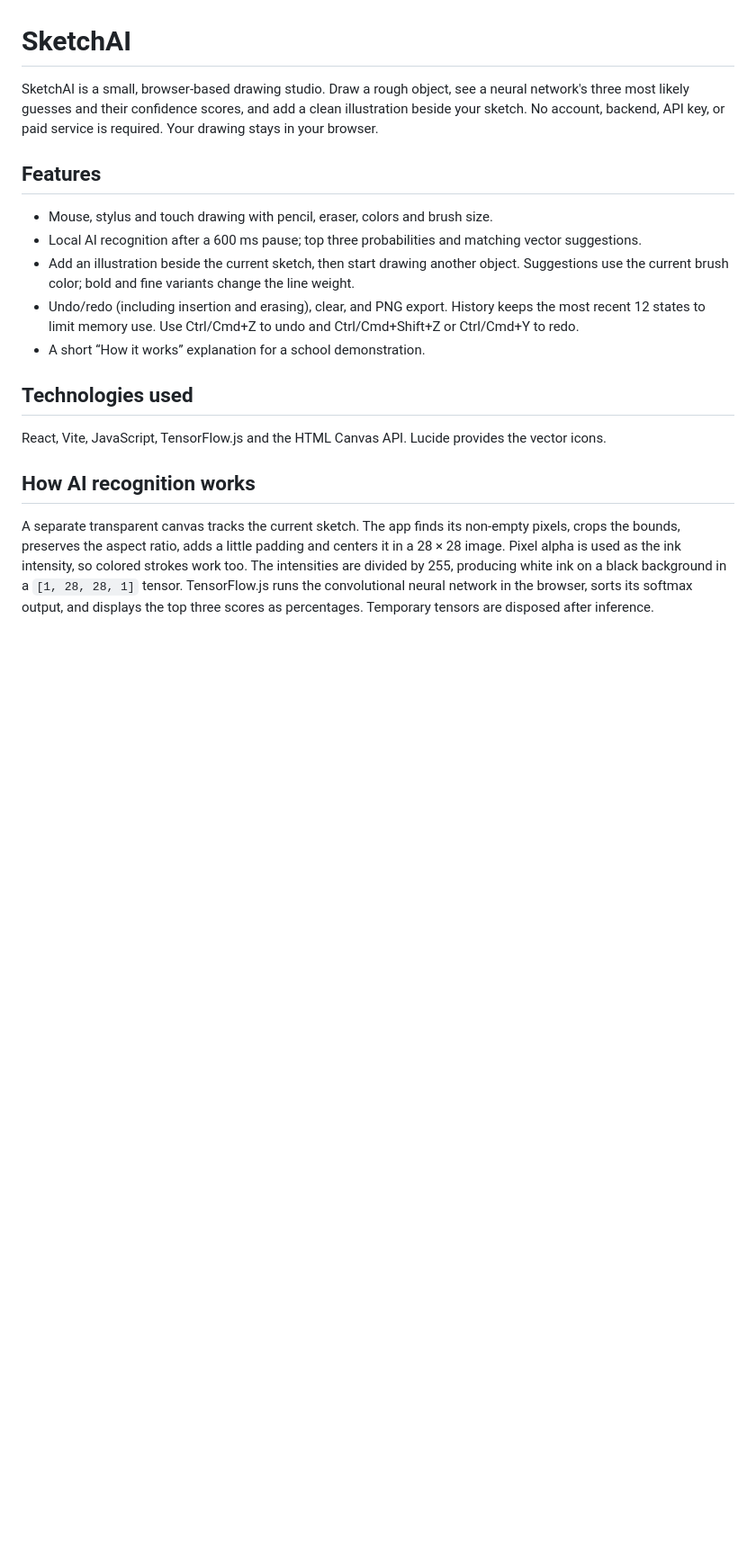
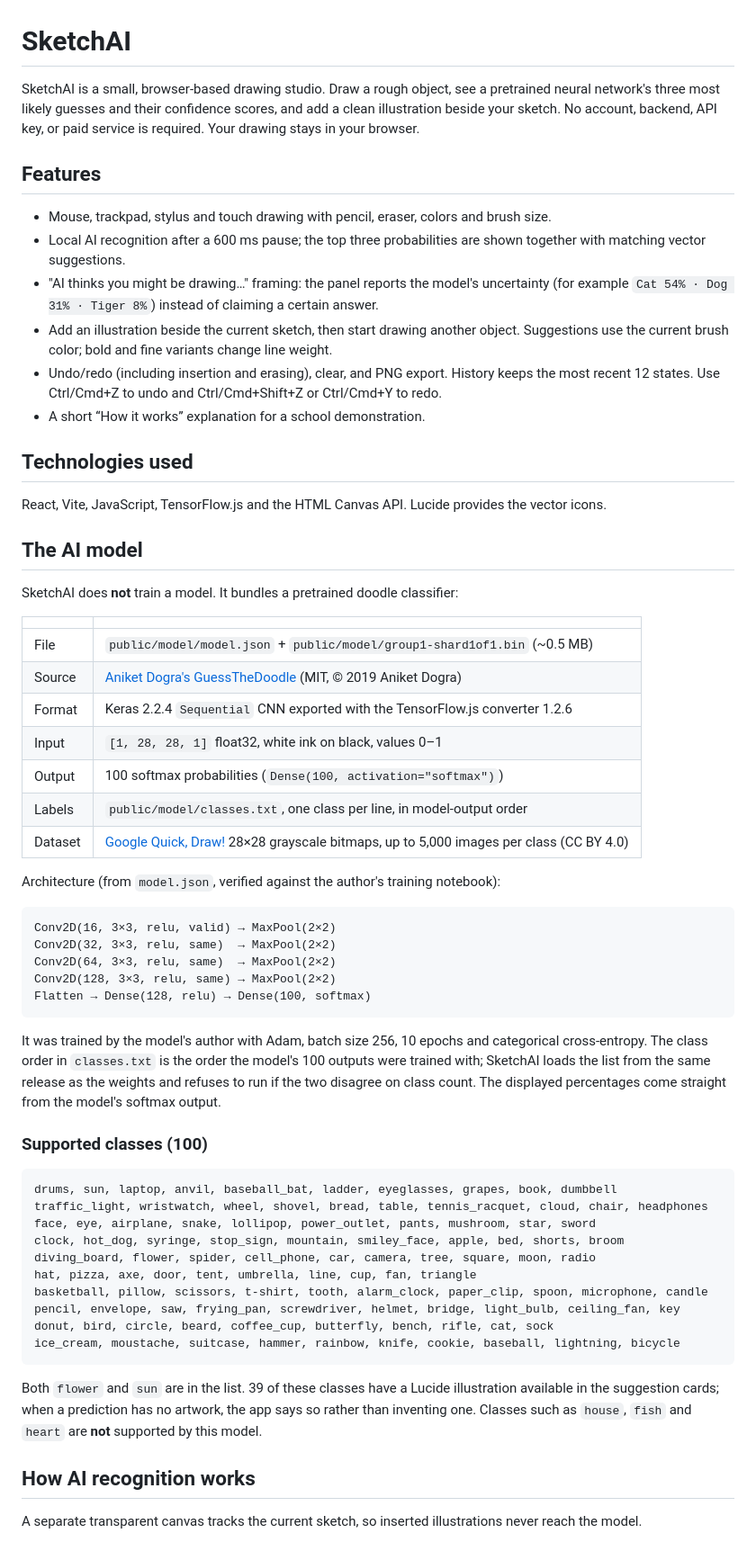
Before and after one commit to nileshwarke848-droid/SketchAI, a Markdown page: README.md, the part around one of its changes. Shown at 90% size. Drawn GitHub-style; blank space fills up the shorter version.

````diff
--- a/README.md
+++ b/README.md
@@ -1,20 +1,82 @@
 # SketchAI
 
-SketchAI is a small, browser-based drawing studio. Draw a rough object, see a neural network's three most likely guesses and their confidence scores, and add a clean illustration beside your sketch. No account, backend, API key, or paid service is required. Your drawing stays in your browser.
+SketchAI is a small, browser-based drawing studio. Draw a rough object, see a
+pretrained neural network's three most likely guesses and their confidence
+scores, and add a clean illustration beside your sketch. No account, backend,
+API key, or paid service is required. Your drawing stays in your browser.
 
 ## Features
 
-- Mouse, stylus and touch drawing with pencil, eraser, colors and brush size.
-- Local AI recognition after a 600 ms pause; top three probabilities and matching vector suggestions.
-- Add an illustration beside the current sketch, then start drawing another object. Suggestions use the current brush color; bold and fine variants change the line weight.
-- Undo/redo (including insertion and erasing), clear, and PNG export. History keeps the most recent 12 states to limit memory use. Use Ctrl/Cmd+Z to undo and Ctrl/Cmd+Shift+Z or Ctrl/Cmd+Y to redo.
+- Mouse, trackpad, stylus and touch drawing with pencil, eraser, colors and brush size.
+- Local AI recognition after a 600 ms pause; the top three probabilities are shown
+  together with matching vector suggestions.
+- "AI thinks you might be drawing…" framing: the panel reports the model's
+  uncertainty (for example `Cat 54% · Dog 31% · Tiger 8%`) instead of claiming a
+  certain answer.
+- Add an illustration beside the current sketch, then start drawing another object.
+  Suggestions use the current brush color; bold and fine variants change line weight.
+- Undo/redo (including insertion and erasing), clear, and PNG export. History keeps
+  the most recent 12 states. Use Ctrl/Cmd+Z to undo and Ctrl/Cmd+Shift+Z or
+  Ctrl/Cmd+Y to redo.
 - A short “How it works” explanation for a school demonstration.
 
 ## Technologies used
 
-React, Vite, JavaScript, TensorFlow.js and the HTML Canvas API. Lucide provides the vector icons.
+React, Vite, JavaScript, TensorFlow.js and the HTML Canvas API. Lucide provides
+the vector icons.
+
+## The AI model
+
+SketchAI does **not** train a model. It bundles a pretrained doodle classifier:
+
+| | |
+| --- | --- |
+| File | `public/model/model.json` + `public/model/group1-shard1of1.bin` (~0.5 MB) |
+| Source | [Aniket Dogra's GuessTheDoodle](https://github.com/AniketDogra/GuessTheDoodle) (MIT, © 2019 Aniket Dogra) |
+| Format | Keras 2.2.4 `Sequential` CNN exported with the TensorFlow.js converter 1.2.6 |
+| Input | `[1, 28, 28, 1]` float32, white ink on black, values 0–1 |
+| Output | 100 softmax probabilities (`Dense(100, activation="softmax")`) |
+| Labels | `public/model/classes.txt`, one class per line, in model-output order |
+| Dataset | [Google Quick, Draw!](https://github.com/googlecreativelab/quickdraw-dataset) 28×28 grayscale bitmaps, up to 5,000 images per class (CC BY 4.0) |
+
+Architecture (from `model.json`, verified against the author's training notebook):
+
+```
+Conv2D(16, 3×3, relu, valid) → MaxPool(2×2)
+Conv2D(32, 3×3, relu, same)  → MaxPool(2×2)
+Conv2D(64, 3×3, relu, same)  → MaxPool(2×2)
+Conv2D(128, 3×3, relu, same) → MaxPool(2×2)
+Flatten → Dense(128, relu) → Dense(100, softmax)
+```
+
+It was trained by the model's author with Adam, batch size 256, 10 epochs and
+categorical cross-entropy. The class order in `classes.txt` is the order the
+model's 100 outputs were trained with; SketchAI loads the list from the same
+release as the weights and refuses to run if the two disagree on class count.
+The displayed percentages come straight from the model's softmax output.
+
+### Supported classes (100)
+
+```
+drums, sun, laptop, anvil, baseball_bat, ladder, eyeglasses, grapes, book, dumbbell
+traffic_light, wristwatch, wheel, shovel, bread, table, tennis_racquet, cloud, chair, headphones
+face, eye, airplane, snake, lollipop, power_outlet, pants, mushroom, star, sword
+clock, hot_dog, syringe, stop_sign, mountain, smiley_face, apple, bed, shorts, broom
+diving_board, flower, spider, cell_phone, car, camera, tree, square, moon, radio
+hat, pizza, axe, door, tent, umbrella, line, cup, fan, triangle
+basketball, pillow, scissors, t-shirt, tooth, alarm_clock, paper_clip, spoon, microphone, candle
+pencil, envelope, saw, frying_pan, screwdriver, helmet, bridge, light_bulb, ceiling_fan, key
+donut, bird, circle, beard, coffee_cup, butterfly, bench, rifle, cat, sock
+ice_cream, moustache, suitcase, hammer, rainbow, knife, cookie, baseball, lightning, bicycle
+```
+
+Both `flower` and `sun` are in the list. 39 of these classes have a Lucide
+illustration available in the suggestion cards; when a prediction has no
+artwork, the app says so rather than inventing one. Classes such as `house`,
+`fish` and `heart` are **not** supported by this model.
 
 ## How AI recognition works
 
-A separate transparent canvas tracks the current sketch. The app finds its non-empty pixels, crops the bounds, preserves the aspect ratio, adds a little padding and centers it in a 28 × 28 image. Pixel alpha is used as the ink intensity, so colored strokes work too. The intensities are divided by 255, producing white ink on a black background in a `[1, 28, 28, 1]` tensor. TensorFlow.js runs the convolutional neural network in the browser, sorts its softmax output, and displays the top three scores as percentages. Temporary tensors are disposed after inference.
+A separate transparent canvas tracks the current sketch, so inserted
+illustrations never reach the model.
 
````
Also changed, not shown: other parts of README.md (+74 -11 lines), docs/AI-AUDIT.md (added, +218 -0 lines), docs/images/preprocessing-flower.png (added), 7 other files.
